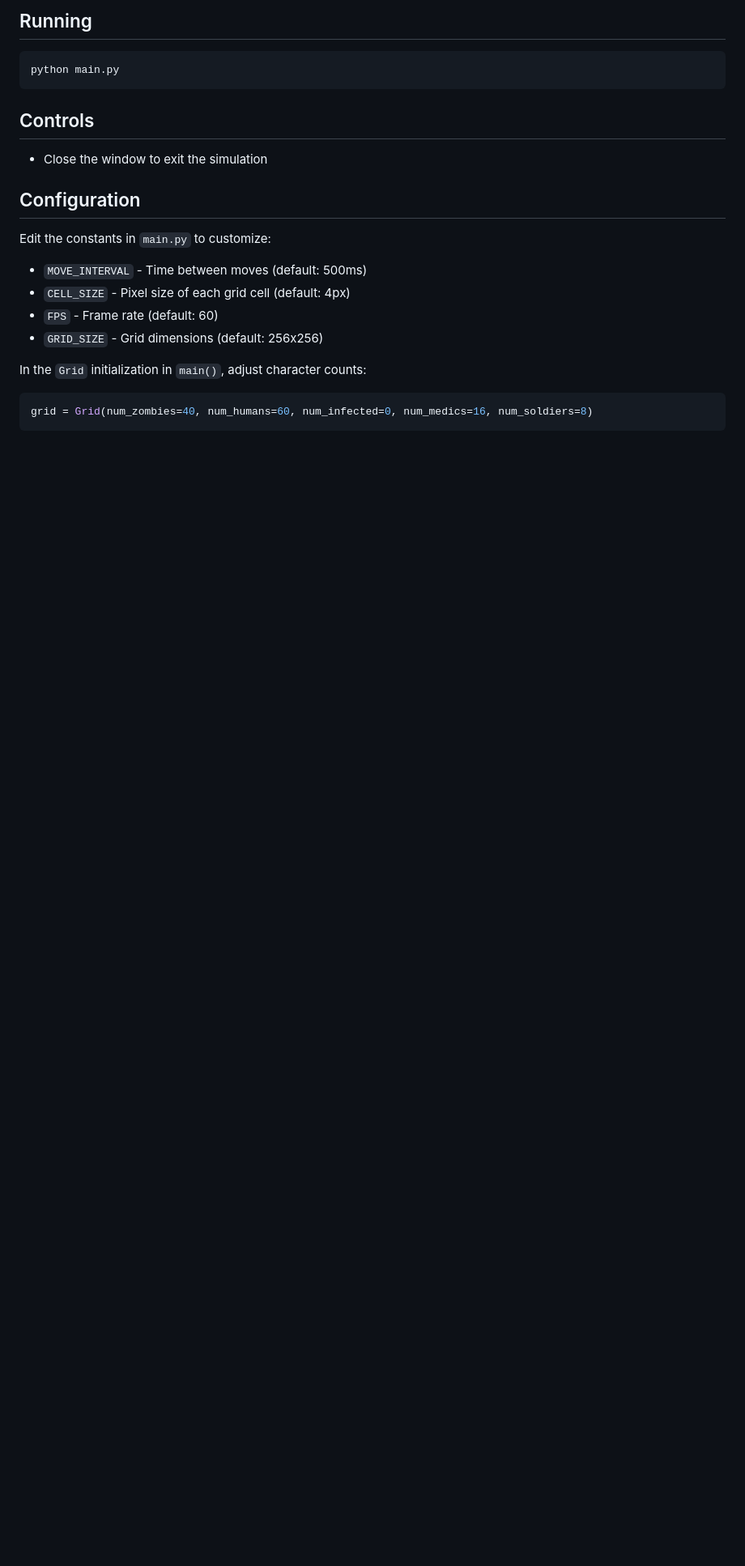
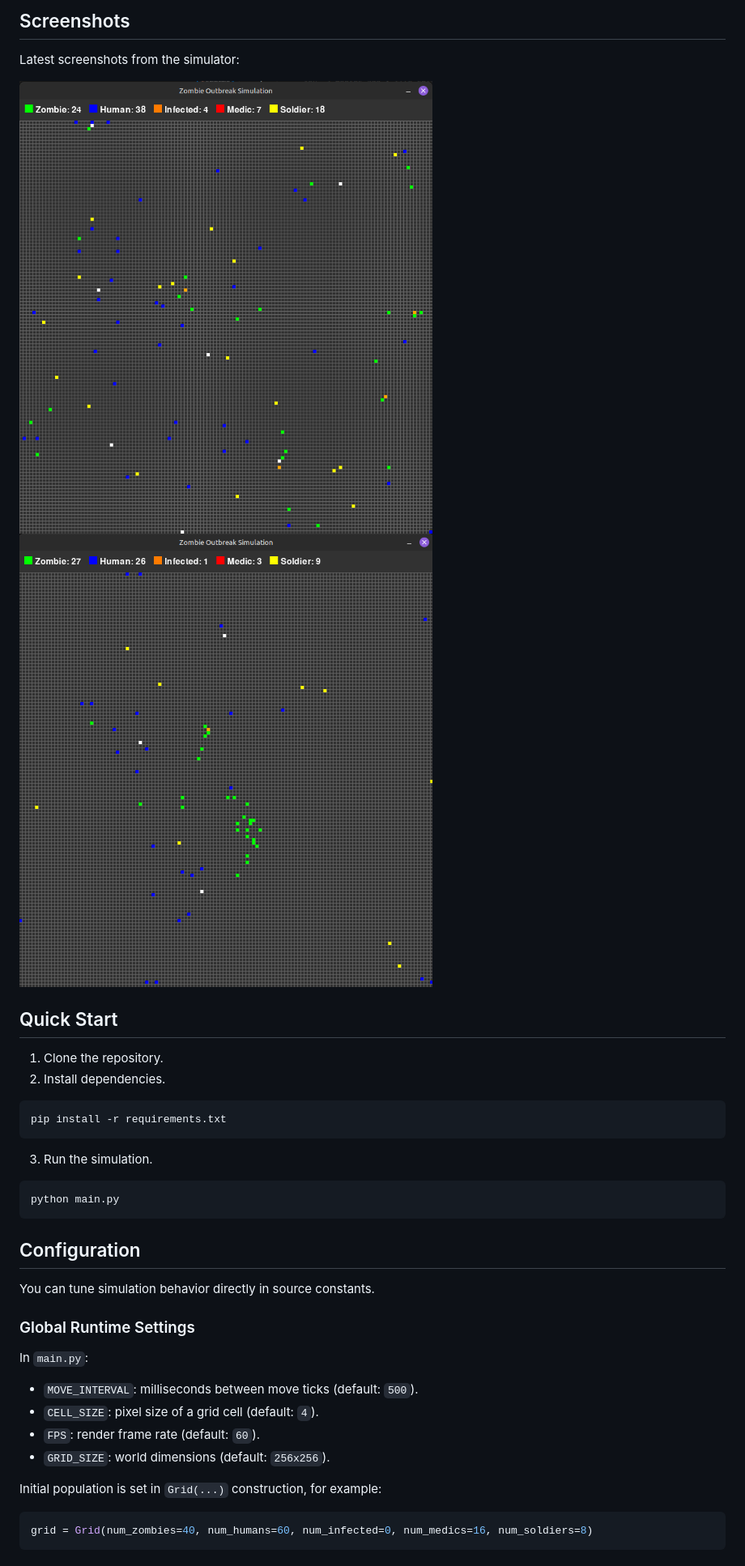
Before and after one commit to RavMRafiki/zombie-sim, a Markdown page: README.md, the part around one of its changes. Shown at 81% size. Drawn GitHub-style; pictures changed too: docs/screenshots/Screenshot from 2026-03-13 14-14-36.png (added), docs/screenshots/Screenshot from 2026-03-13 14-16-45.png (added); blank space fills up the shorter version.

````diff
--- a/README.md
+++ b/README.md
@@ -32,24 +26,40 @@ A Pygame-based simulation with five types of characters interacting on a 256x256
 
-## Running
+## Screenshots
+
+Latest screenshots from the simulator:
+
+![Early Stage Screeshot](docs/screenshots/Screenshot%20from%202026-03-13%2014-14-36.png)
+![Late Stage Screenshot](docs/screenshots/Screenshot%20from%202026-03-13%2014-16-45.png)
+
+## Quick Start
+
+1. Clone the repository.
+2. Install dependencies.
+
+```bash
+pip install -r requirements.txt
+```
+
+3. Run the simulation.
 
 ```bash
 python main.py
 ```
 
-## Controls
-
-- Close the window to exit the simulation
-
 ## Configuration
 
-Edit the constants in `main.py` to customize:
+You can tune simulation behavior directly in source constants.
 
-- `MOVE_INTERVAL` - Time between moves (default: 500ms)
-- `CELL_SIZE` - Pixel size of each grid cell (default: 4px)
-- `FPS` - Frame rate (default: 60)
-- `GRID_SIZE` - Grid dimensions (default: 256x256)
+### Global Runtime Settings
 
-In the `Grid` initialization in `main()`, adjust character counts:
+In `main.py`:
+
+- `MOVE_INTERVAL`: milliseconds between move ticks (default: `500`).
+- `CELL_SIZE`: pixel size of a grid cell (default: `4`).
+- `FPS`: render frame rate (default: `60`).
+- `GRID_SIZE`: world dimensions (default: `256x256`).
+
+Initial population is set in `Grid(...)` construction, for example:
 
 ```python
 grid = Grid(num_zombies=40, num_humans=60, num_infected=0, num_medics=16, num_soldiers=8)
````
Also changed, not shown: other parts of README.md (+38 -64 lines).
